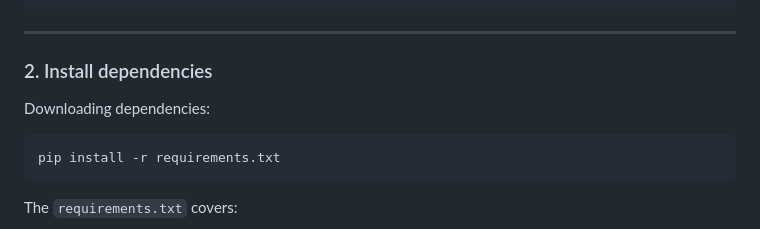
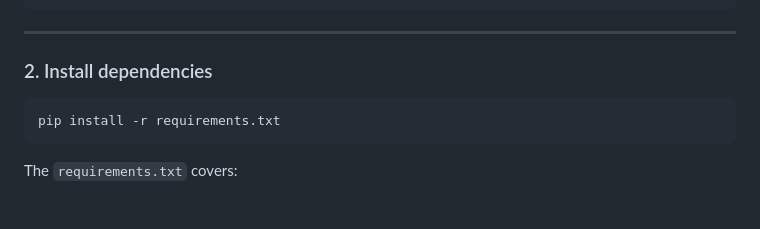
Before and after one commit to stevecho0101/Structure_Aware_DJ_Transition, a Markdown page: README.md, the part around the change. Drawn GitHub-style; blank space fills up the shorter version.

Commit message:
Remove dependency installation instructions
Removed instructions for downloading dependencies.

````diff
--- a/README.md
+++ b/README.md
@@ -39,8 +39,6 @@ Structure_Aware_DJ_Transition/
 ---
 
 ### 2. Install dependencies
-
-Downloading dependencies:
 
 ```
 pip install -r requirements.txt
````
